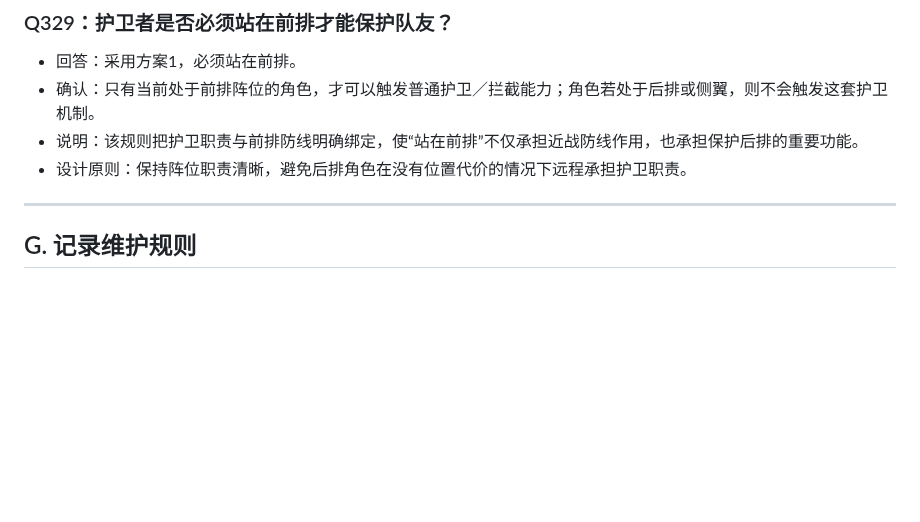
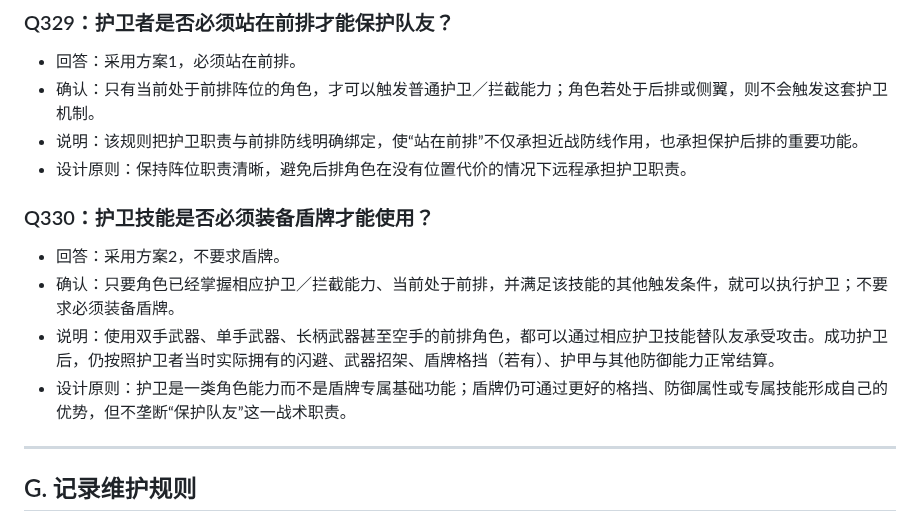
Before and after one commit to Kinkairy/blackstone-h5, a Markdown page: docs/design-interview.md, the part around the change. GitHub-like rendering; blank space fills up the shorter version.

Commit message:
docs: record Q330 guard does not require shield

```diff
--- a/docs/design-interview.md
+++ b/docs/design-interview.md
@@ -1332,6 +1332,13 @@
 - 说明：该规则把护卫职责与前排防线明确绑定，使“站在前排”不仅承担近战防线作用，也承担保护后排的重要功能。
 - 设计原则：保持阵位职责清晰，避免后排角色在没有位置代价的情况下远程承担护卫职责。
 
+
+### Q330：护卫技能是否必须装备盾牌才能使用？
+- 回答：采用方案2，不要求盾牌。
+- 确认：只要角色已经掌握相应护卫／拦截能力、当前处于前排，并满足该技能的其他触发条件，就可以执行护卫；不要求必须装备盾牌。
+- 说明：使用双手武器、单手武器、长柄武器甚至空手的前排角色，都可以通过相应护卫技能替队友承受攻击。成功护卫后，仍按照护卫者当时实际拥有的闪避、武器招架、盾牌格挡（若有）、护甲与其他防御能力正常结算。
+- 设计原则：护卫是一类角色能力而不是盾牌专属基础功能；盾牌仍可通过更好的格挡、防御属性或专属技能形成自己的优势，但不垄断“保护队友”这一战术职责。
+
 ---
 
 ## G. 记录维护规则
```
